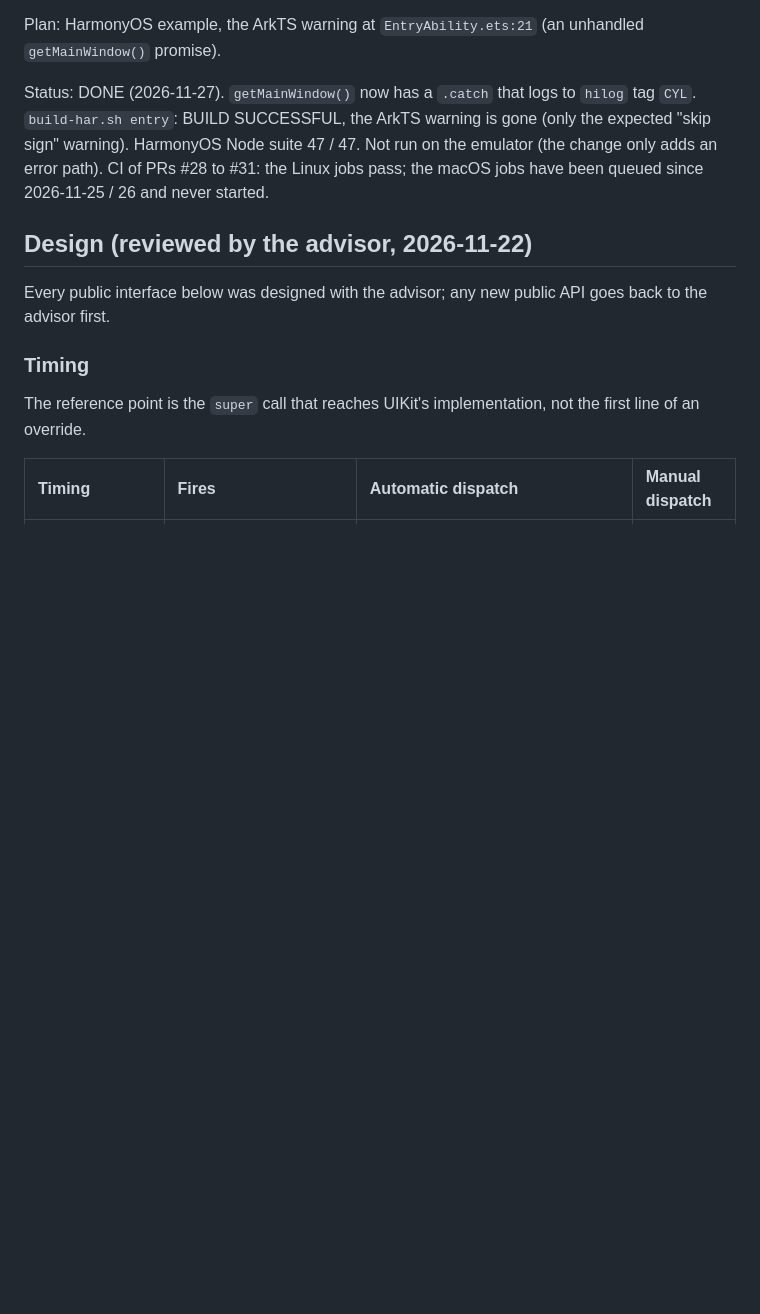
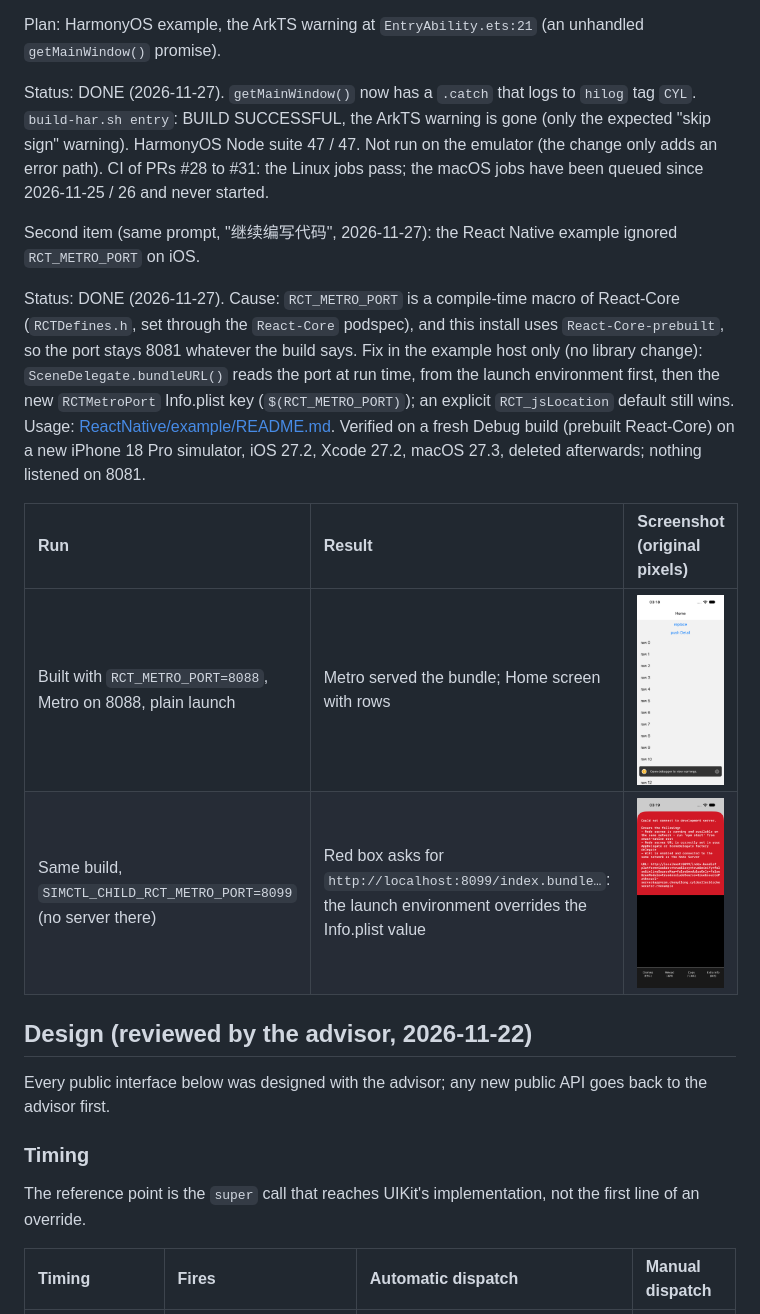
Before and after one commit to ChenYilong/CYLDeallocBlockExecutor, a Markdown page: docs/Lifecycle-Callbacks.md, the part around the change. Rendered like a GitHub page; pictures changed too: docs/assets/rn-ios-metro-port-env-8099.png (added), docs/assets/rn-ios-metro-port-infoplist-8088.png (added); blank space fills up the shorter version.

```diff
--- a/docs/Lifecycle-Callbacks.md
+++ b/docs/Lifecycle-Callbacks.md
@@ -301,6 +301,15 @@ Plan: HarmonyOS example, the ArkTS warning at `EntryAbility.ets:21` (an unhandle
 
 Status: DONE (2026-11-27). `getMainWindow()` now has a `.catch` that logs to `hilog` tag `CYL`. `build-har.sh entry`: BUILD SUCCESSFUL, the ArkTS warning is gone (only the expected "skip sign" warning). HarmonyOS Node suite 47 / 47. Not run on the emulator (the change only adds an error path). CI of PRs #28 to #31: the Linux jobs pass; the macOS jobs have been queued since 2026-11-25 / 26 and never started.
 
+Second item (same prompt, "继续编写代码", 2026-11-27): the React Native example ignored `RCT_METRO_PORT` on iOS.
+
+Status: DONE (2026-11-27). Cause: `RCT_METRO_PORT` is a compile-time macro of React-Core (`RCTDefines.h`, set through the `React-Core` podspec), and this install uses `React-Core-prebuilt`, so the port stays 8081 whatever the build says. Fix in the example host only (no library change): `SceneDelegate.bundleURL()` reads the port at run time, from the launch environment first, then the new `RCTMetroPort` Info.plist key (`$(RCT_METRO_PORT)`); an explicit `RCT_jsLocation` default still wins. Usage: [ReactNative/example/README.md](../ReactNative/example/README.md). Verified on a fresh Debug build (prebuilt React-Core) on a new iPhone 18 Pro simulator, iOS 27.2, Xcode 27.2, macOS 27.3, deleted afterwards; nothing listened on 8081.
+
+| Run | Result | Screenshot (original pixels) |
+| :-- | :-- | :-- |
+| Built with `RCT_METRO_PORT=8088`, Metro on 8088, plain launch | Metro served the bundle; Home screen with rows | ![RN iOS, Info.plist port 8088, iOS 27.2 simulator, 2026-11-27](assets/rn-ios-metro-port-infoplist-8088.png) |
+| Same build, `SIMCTL_CHILD_RCT_METRO_PORT=8099` (no server there) | Red box asks for `http://localhost:8099/index.bundle…`: the launch environment overrides the Info.plist value | ![RN iOS, launch environment port 8099, iOS 27.2 simulator, 2026-11-27](assets/rn-ios-metro-port-env-8099.png) |
+
 ## Design (reviewed by the advisor, 2026-11-22)
 
 Every public interface below was designed with the advisor; any new public API goes back to the advisor first.
```
Also changed, not shown: ReactNative/example/README.md (+16 -1 lines), docs/Cross-Platform-API.md (+1 -1 lines), 3 other files.
